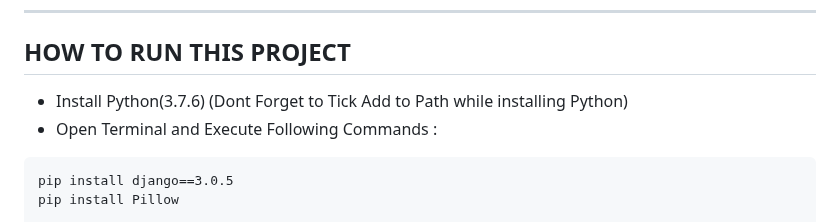
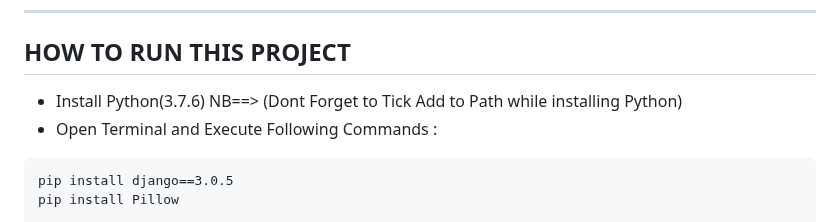
Before and after one commit to Roy538/Hospital_Management_System-Django, a Markdown page: HMS/README.md, the part around the change. Rendered like a GitHub page.

Commit message:
NB commit

````diff
--- a/HMS/README.md
+++ b/HMS/README.md
@@ -41,7 +41,7 @@
 ---
 
 ## HOW TO RUN THIS PROJECT
-- Install Python(3.7.6) (Dont Forget to Tick Add to Path while installing Python)
+- Install Python(3.7.6) NB==> (Dont Forget to Tick Add to Path while installing Python)
 - Open Terminal and Execute Following Commands :
 ```
 pip install django==3.0.5
````
